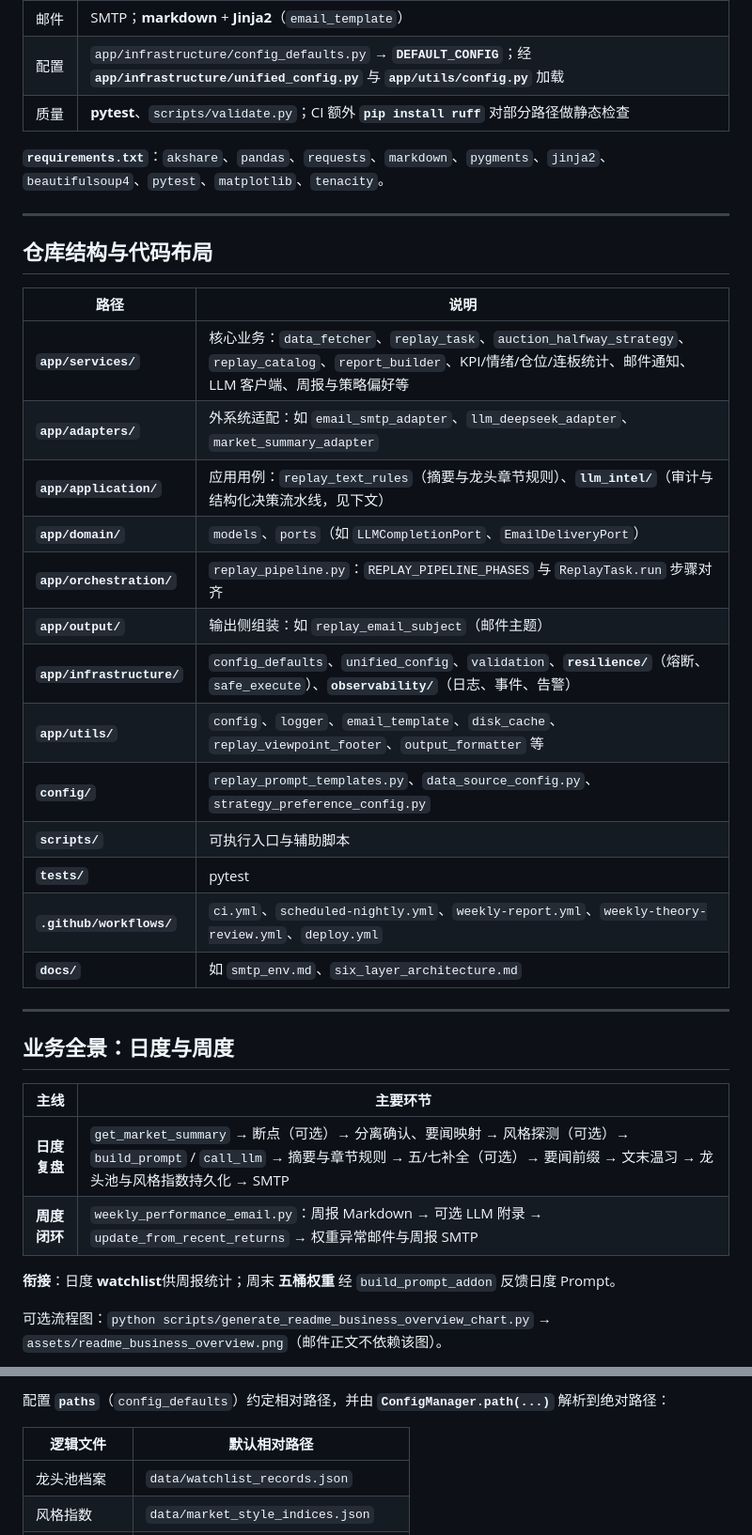
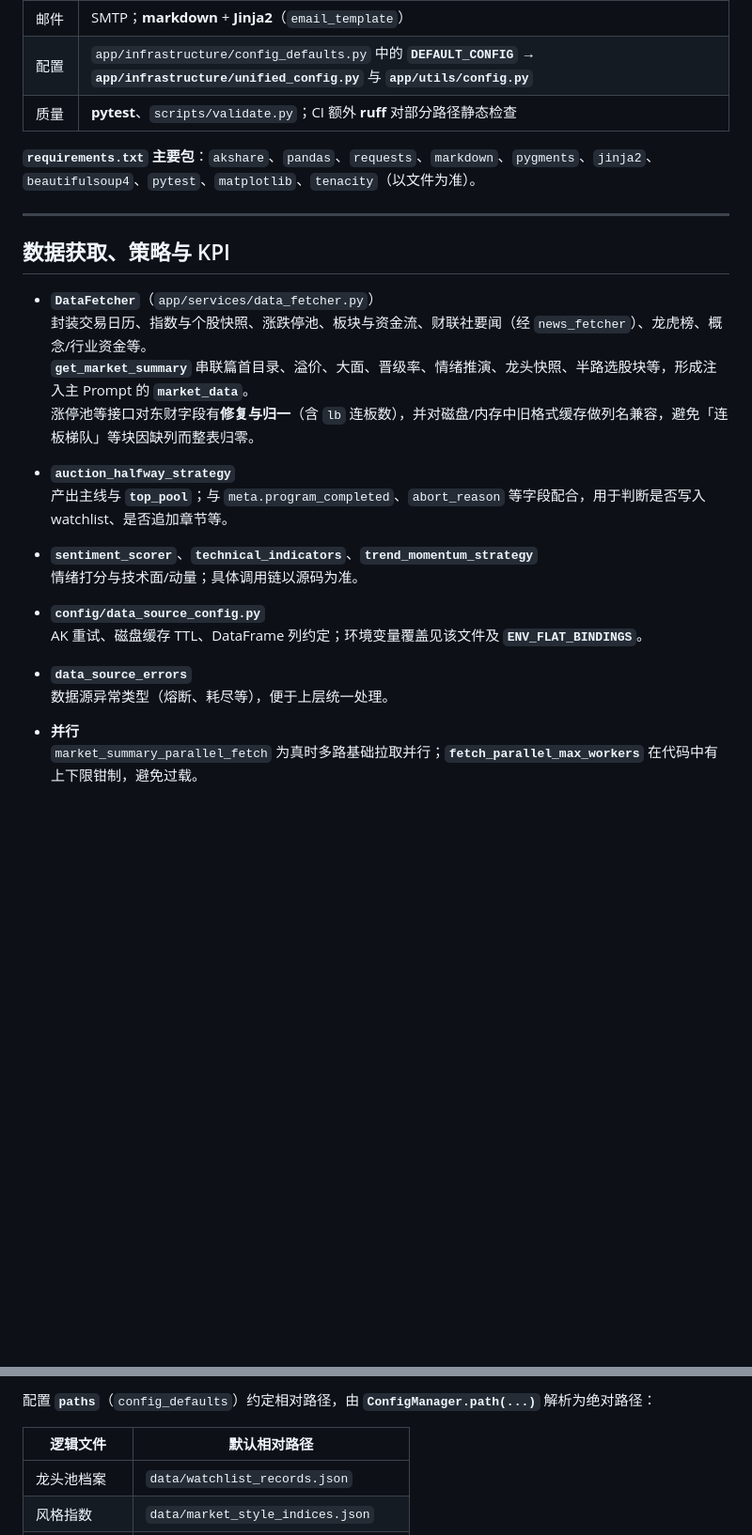
Before and after one commit to doubiaaa/PythonProject1, a Markdown page: README.md, 2 parts joined by grey strips. Shown at 94% size. Rendered like a GitHub page; blank space fills up the shorter version.

```diff
--- a/README.md
+++ b/README.md
@@ -88,39 +190,30 @@ python scripts/health_check.py
 | 邮件 | SMTP；**markdown** + **Jinja2**（`email_template`） |
-| 配置 | `app/infrastructure/config_defaults.py` → **`DEFAULT_CONFIG`**；经 **`app/infrastructure/unified_config.py`** 与 **`app/utils/config.py`** 加载 |
-| 质量 | **pytest**、`scripts/validate.py`；CI 额外 **`pip install ruff`** 对部分路径做静态检查 |
+| 配置 | `app/infrastructure/config_defaults.py` 中的 **`DEFAULT_CONFIG`** → **`app/infrastructure/unified_config.py`** 与 **`app/utils/config.py`** |
+| 质量 | **pytest**、`scripts/validate.py`；CI 额外 **ruff** 对部分路径静态检查 |
 
-**`requirements.txt`**：`akshare`、`pandas`、`requests`、`markdown`、`pygments`、`jinja2`、`beautifulsoup4`、`pytest`、`matplotlib`、`tenacity`。
+**`requirements.txt` 主要包**：`akshare`、`pandas`、`requests`、`markdown`、`pygments`、`jinja2`、`beautifulsoup4`、`pytest`、`matplotlib`、`tenacity`（以文件为准）。
 
 ---
 
-## 仓库结构与代码布局
+## 数据获取、策略与 KPI
 
-| 路径 | 说明 |
-|------|------|
-| **`app/services/`** | 核心业务：`data_fetcher`、`replay_task`、`auction_halfway_strategy`、`replay_catalog`、`report_builder`、KPI/情绪/仓位/连板统计、邮件通知、LLM 客户端、周报与策略偏好等 |
-| **`app/adapters/`** | 外系统适配：如 `email_smtp_adapter`、`llm_deepseek_adapter`、`market_summary_adapter` |
-| **`app/application/`** | 应用用例：`replay_text_rules`（摘要与龙头章节规则）、**`llm_intel/`**（审计与结构化决策流水线，见下文） |
-| **`app/domain/`** | `models`、`ports`（如 `LLMCompletionPort`、`EmailDeliveryPort`） |
-| **`app/orchestration/`** | `replay_pipeline.py`：`REPLAY_PIPELINE_PHASES` 与 `ReplayTask.run` 步骤对齐 |
-| **`app/output/`** | 输出侧组装：如 `replay_email_subject`（邮件主题） |
-| **`app/infrastructure/`** | `config_defaults`、`unified_config`、`validation`、**`resilience/`**（熔断、`safe_execute`）、**`observability/`**（日志、事件、告警） |
-| **`app/utils/`** | `config`、`logger`、`email_template`、`disk_cache`、`replay_viewpoint_footer`、`output_formatter` 等 |
-| **`config/`** | `replay_prompt_templates.py`、`data_source_config.py`、`strategy_preference_config.py` |
-| **`scripts/`** | 可执行入口与辅助脚本 |
-| **`tests/`** | pytest |
-| **`.github/workflows/`** | `ci.yml`、`scheduled-nightly.yml`、`weekly-report.yml`、`weekly-theory-review.yml`、`deploy.yml` |
-| **`docs/`** | 如 `smtp_env.md`、`six_layer_architecture.md` |
+- **`DataFetcher`**（`app/services/data_fetcher.py`）
+  封装交易日历、指数与个股快照、涨跌停池、板块与资金流、财联社要闻（经 `news_fetcher`）、龙虎榜、概念/行业资金等。
+  **`get_market_summary`** 串联篇首目录、溢价、大面、晋级率、情绪推演、龙头快照、半路选股块等，形成注入主 Prompt 的 **`market_data`**。
+  涨停池等接口对东财字段有**修复与归一**（含 `lb` 连板数），并对磁盘/内存中旧格式缓存做列名兼容，避免「连板梯队」等块因缺列而整表归零。
 
----
+- **`auction_halfway_strategy`**
+  产出主线与 **`top_pool`**；与 `meta.program_completed`、`abort_reason` 等字段配合，用于判断是否写入 watchlist、是否追加章节等。
 
-## 业务全景：日度与周度
+- **`sentiment_scorer`**、**`technical_indicators`**、**`trend_momentum_strategy`**
+  情绪打分与技术面/动量；具体调用链以源码为准。
 
-| 主线 | 主要环节 |
-|------|----------|
-| **日度复盘** | `get_market_summary` → 断点（可选）→ 分离确认、要闻映射 → 风格探测（可选）→ `build_prompt` / `call_llm` → 摘要与章节规则 → 五/七补全（可选）→ 要闻前缀 → 文末温习 → 龙头池与风格指数持久化 → SMTP |
-| **周度闭环** | `weekly_performance_email.py`：周报 Markdown → 可选 LLM 附录 → `update_from_recent_returns` → 权重异常邮件与周报 SMTP |
+- **`config/data_source_config.py`**
+  AK 重试、磁盘缓存 TTL、DataFrame 列约定；环境变量覆盖见该文件及 **`ENV_FLAT_BINDINGS`**。
 
-**衔接**：日度 **watchlist**供周报统计；周末 **五桶权重** 经 `build_prompt_addon` 反馈日度 Prompt。
+- **`data_source_errors`**
+  数据源异常类型（熔断、耗尽等），便于上层统一处理。
 
-可选流程图：`python scripts/generate_readme_business_overview_chart.py` → `assets/readme_business_overview.png`（邮件正文不依赖该图）。
+- **并行**
+  `market_summary_parallel_fetch` 为真时多路基础拉取并行；**`fetch_parallel_max_workers`** 在代码中有上下限钳制，避免过载。
 
@@ -226,5 +294,5 @@ python scripts/health_check.py
 
-配置 **`paths`**（`config_defaults`）约定相对路径，并由 **`ConfigManager.path(...)`** 解析到绝对路径：
+配置 **`paths`**（`config_defaults`）约定相对路径，由 **`ConfigManager.path(...)`** 解析为绝对路径：
 
 | 逻辑文件 | 默认相对路径 |
 |----------|----------------|
```
Also changed, not shown: other parts of README.md (+223 -138 lines).
